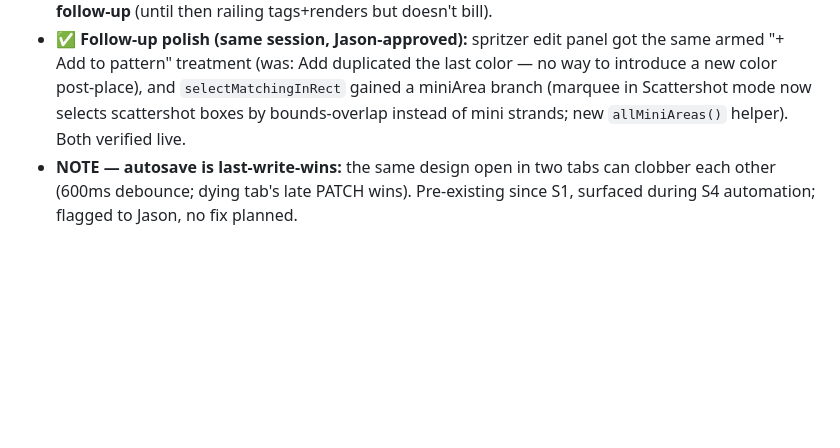
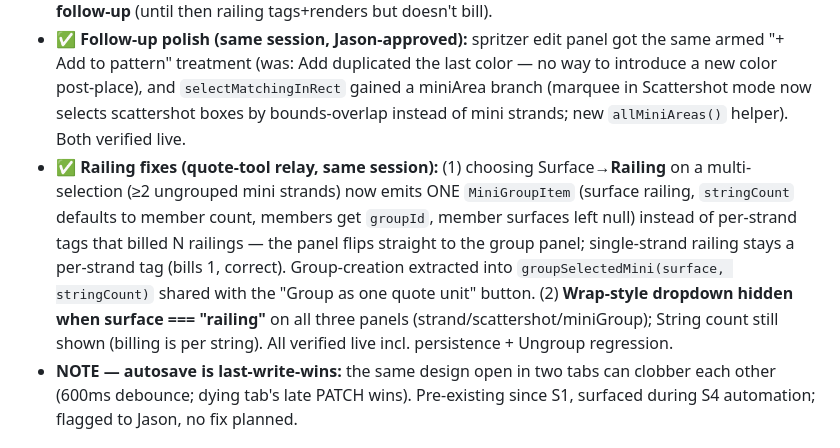
Before and after one commit to Yule-Love-Lights/design-tool, a Markdown page: docs/context/project_integration.md, the part around the change. GitHub-like rendering; blank space fills up the shorter version.

Commit message:
docs(context): Session 4 snapshot #2 — railing grouping/wrap fixes + spritzer/marquee follow-ups landed

```diff
--- a/docs/context/project_integration.md
+++ b/docs/context/project_integration.md
@@ -195,6 +195,7 @@ Adds two new ways to author a mini-light unit, each projecting to ONE priced min
 - ✅ **#1+#3 DONE (commit `aa9f928`) + color patterns (Jason follow-up):** "Scattershot" is now a 4th drawing style under Lights, **shown ONLY for the Mini bulb type** (Jason: strictly a mini-light style). Local `tool.scattershot` flag (shared `DrawingStyle` untouched). Drag-to-draw a box (dashed preview; Esc cancels; <8px ignored) → `commitMiniArea(rect)` → auto-selects. Decor "Mini Area" sub-type fully removed; all UI renamed Scattershot (internal `kind:"miniArea"` kept). **Color patterns** (Jason asked — works like other lights): `MiniAreaItem += colorPattern?: string[]` (ADDITIVE shared-type change; missing ⇒ warm-white back-compat); renderer cycles bulbs through the pattern w/ per-color glow; draw-panel Color picker applies at creation; edit panel = tap-to-recolor + ARMED "+ Add to pattern" (click it, then tap a color to APPEND — button morphs to "Tap a color to add…") + Clear/Multi. Switching bulb type away from Mini drops back to the regular style.
 - ✅ **#2 railing:** our side shipped S3; quote tool confirmed (S4): `Surface += "railing"` their side, `miniArea.ts` copied + wired into portal `render-readonly.ts`; **price-book rate = their logged v0.5 follow-up** (until then railing tags+renders but doesn't bill).
 - ✅ **Follow-up polish (same session, Jason-approved):** spritzer edit panel got the same armed "+ Add to pattern" treatment (was: Add duplicated the last color — no way to introduce a new color post-place), and `selectMatchingInRect` gained a miniArea branch (marquee in Scattershot mode now selects scattershot boxes by bounds-overlap instead of mini strands; new `allMiniAreas()` helper). Both verified live.
+- ✅ **Railing fixes (quote-tool relay, same session):** (1) choosing Surface→**Railing** on a multi-selection (≥2 ungrouped mini strands) now emits ONE `MiniGroupItem` (surface railing, `stringCount` defaults to member count, members get `groupId`, member surfaces left null) instead of per-strand tags that billed N railings — the panel flips straight to the group panel; single-strand railing stays a per-strand tag (bills 1, correct). Group-creation extracted into `groupSelectedMini(surface, stringCount)` shared with the "Group as one quote unit" button. (2) **Wrap-style dropdown hidden when surface === "railing"** on all three panels (strand/scattershot/miniGroup); String count still shown (billing is per string). All verified live incl. persistence + Ungroup regression.
 - **NOTE — autosave is last-write-wins:** the same design open in two tabs can clobber each other (600ms debounce; dying tab's late PATCH wins). Pre-existing since S1, surfaced during S4 automation; flagged to Jason, no fix planned.
 
 ## More to come
```
Also changed, not shown: docs/context/session_log.md (+3 -2 lines).
